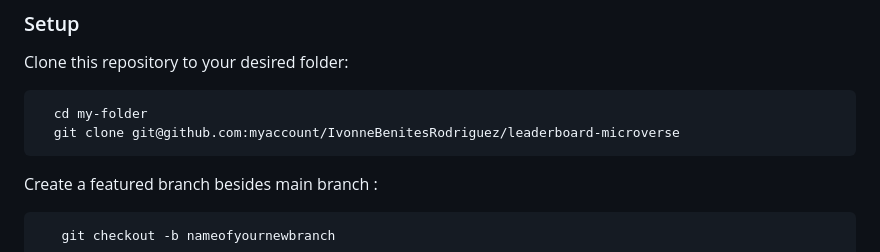
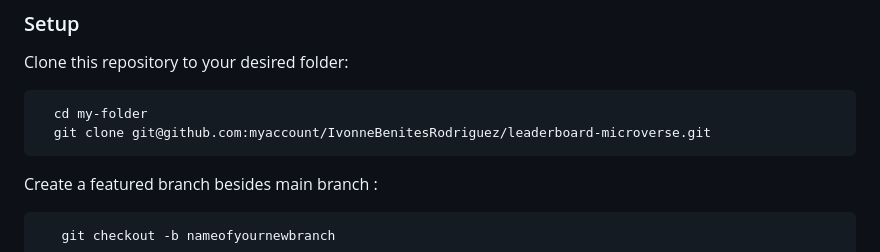
Before and after one commit to IvonneBenitesRodriguez/leaderboard-microverse, a Markdown page: README.md, the part around the change. Drawn GitHub-style.

````diff
--- a/README.md
+++ b/README.md
@@ -96,7 +96,7 @@ Clone this repository to your desired folder:
 
 ```sh
   cd my-folder
-  git clone git@github.com:myaccount/IvonneBenitesRodriguez/leaderboard-microverse
+  git clone git@github.com:myaccount/IvonneBenitesRodriguez/leaderboard-microverse.git
 ```
 
 Create a featured branch besides main branch :
````
